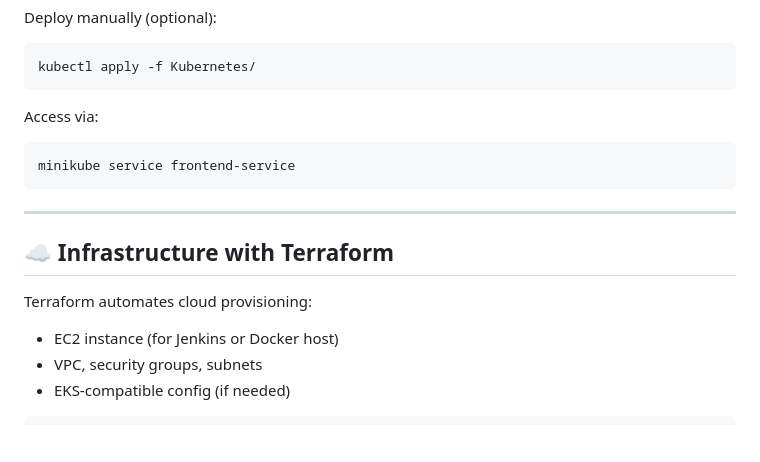
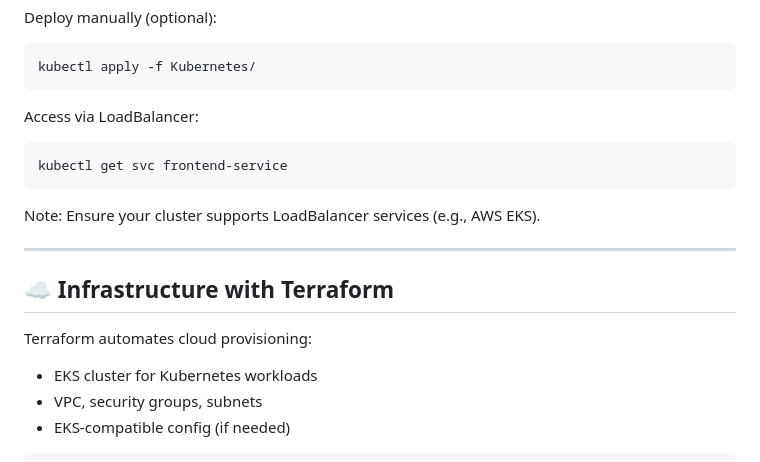
Before and after one commit to yussufyasser/Jenkins-pipeline, a Markdown page: README.md, the part around the change. GitHub-like rendering; blank space fills up the shorter version.

````diff
--- a/README.md
+++ b/README.md
@@ -95,11 +95,12 @@ Deploy manually (optional):
 kubectl apply -f Kubernetes/
 ```
 
-Access via:
+Access via LoadBalancer:
 
 ```bash
-minikube service frontend-service
+kubectl get svc frontend-service
 ```
+Note: Ensure your cluster supports LoadBalancer services (e.g., AWS EKS).
 
 ---
 
@@ -107,7 +108,7 @@ minikube service frontend-service
 
 Terraform automates cloud provisioning:
 
-- EC2 instance (for Jenkins or Docker host)
+- EKS cluster for Kubernetes workloads
 - VPC, security groups, subnets
 - EKS-compatible config (if needed)
 
````
